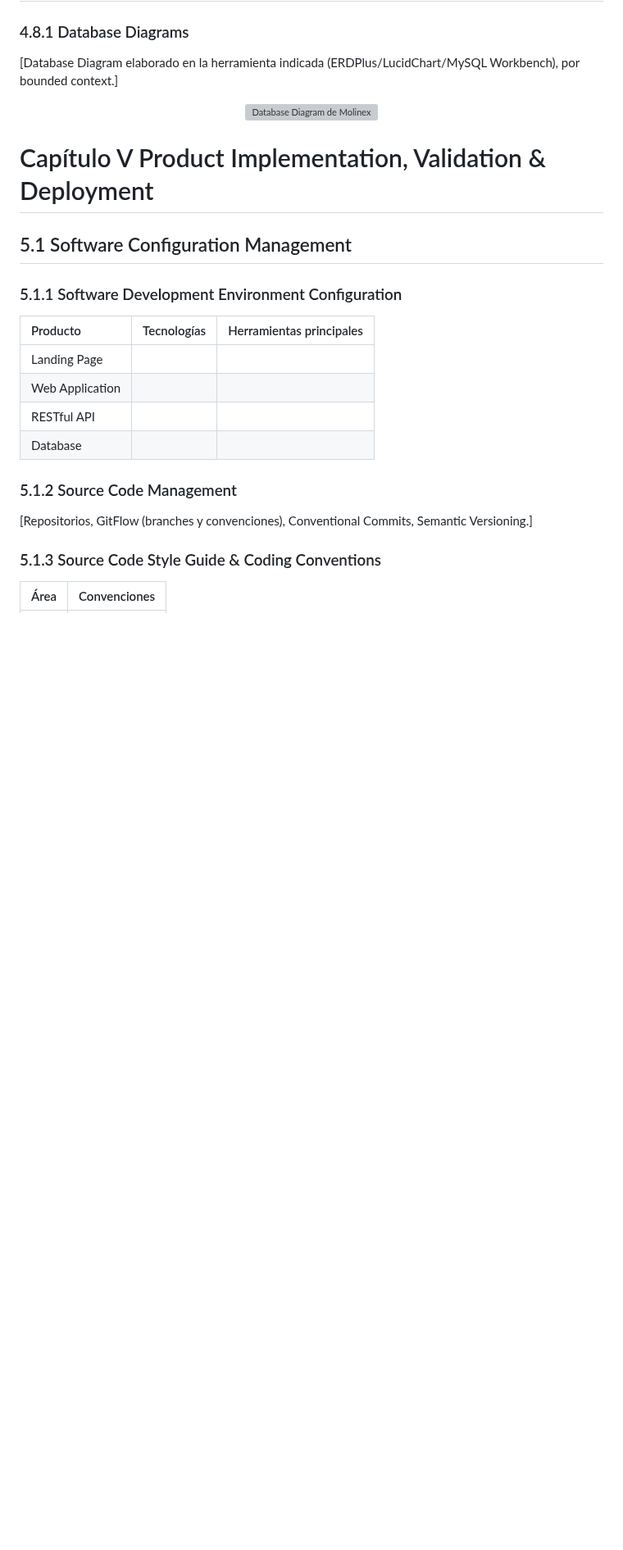
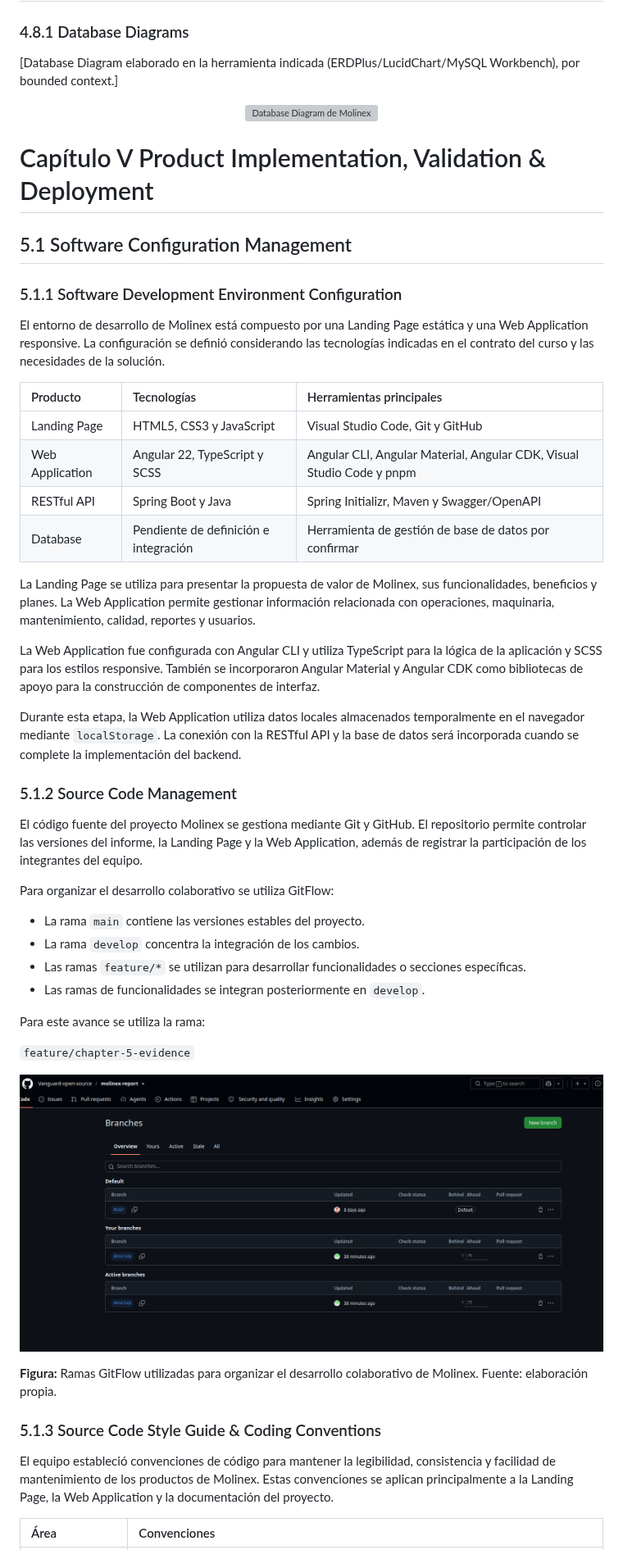
Before and after one commit to Vanguard-open-source/molinex-report, a Markdown page: README.md, the part around one of its changes. Shown at 82% size. Drawn GitHub-style; pictures changed too: assets/Images Chapter 5/github-branches.png (added); blank space fills up the shorter version; grey boxes are pictures that could not be loaded.

Commit message:
docs(report): update chapter 5 evidence

```diff
--- a/README.md
+++ b/README.md
@@ -1535,18 +1535,44 @@ Los diagramas de componentes separan el frontend y el backend para conservar un
 
 ### 5.1.1 Software Development Environment Configuration
 
+
+El entorno de desarrollo de Molinex está compuesto por una Landing Page estática y una Web Application responsive. La configuración se definió considerando las tecnologías indicadas en el contrato del curso y las necesidades de la solución.
+
 | Producto | Tecnologías | Herramientas principales |
 |:--|:--|:--|
-| Landing Page | | |
-| Web Application | | |
-| RESTful API | | |
-| Database | | |
+| Landing Page | HTML5, CSS3 y JavaScript | Visual Studio Code, Git y GitHub |
+| Web Application | Angular 22, TypeScript y SCSS | Angular CLI, Angular Material, Angular CDK, Visual Studio Code y pnpm |
+| RESTful API | Spring Boot y Java | Spring Initializr, Maven y Swagger/OpenAPI |
+| Database | Pendiente de definición e integración | Herramienta de gestión de base de datos por confirmar |
+
+La Landing Page se utiliza para presentar la propuesta de valor de Molinex, sus funcionalidades, beneficios y planes. La Web Application permite gestionar información relacionada con operaciones, maquinaria, mantenimiento, calidad, reportes y usuarios.
+
+La Web Application fue configurada con Angular CLI y utiliza TypeScript para la lógica de la aplicación y SCSS para los estilos responsive. También se incorporaron Angular Material y Angular CDK como bibliotecas de apoyo para la construcción de componentes de interfaz.
+
+Durante esta etapa, la Web Application utiliza datos locales almacenados temporalmente en el navegador mediante `localStorage`. La conexión con la RESTful API y la base de datos será incorporada cuando se complete la implementación del backend.
 
 ### 5.1.2 Source Code Management
 
-[Repositorios, GitFlow (branches y convenciones), Conventional Commits, Semantic Versioning.]
+El código fuente del proyecto Molinex se gestiona mediante Git y GitHub. El repositorio permite controlar las versiones del informe, la Landing Page y la Web Application, además de registrar la participación de los integrantes del equipo.
+
+Para organizar el desarrollo colaborativo se utiliza GitFlow:
+
+- La rama `main` contiene las versiones estables del proyecto.
+- La rama `develop` concentra la integración de los cambios.
+- Las ramas `feature/*` se utilizan para desarrollar funcionalidades o secciones específicas.
+- Las ramas de funcionalidades se integran posteriormente en `develop`.
+
+Para este avance se utiliza la rama:
+
+`feature/chapter-5-evidence`
+
+![Ramas GitFlow del proyecto](assets/Images%20Chapter%205/github-branches.png)
+
+**Figura:** Ramas GitFlow utilizadas para organizar el desarrollo colaborativo de Molinex. Fuente: elaboración propia.
 
 ### 5.1.3 Source Code Style Guide & Coding Conventions
+
+El equipo estableció convenciones de código para mantener la legibilidad, consistencia y facilidad de mantenimiento de los productos de Molinex. Estas convenciones se aplican principalmente a la Landing Page, la Web Application y la documentación del proyecto.
 
 | Área | Convenciones |
 |:--|:--|
```
Also changed, not shown: other parts of README.md (+46 -3 lines), assets/Images Chapter 5/code-conventions.png (added), assets/Images Chapter 5/github-commits.png (added), assets/Images Chapter 5/github-contributors.png (added), assets/Images Chapter 5/landing-deployed.png (added), assets/Images Chapter 5/webapp-dashboard.png (added), 1 other file.
